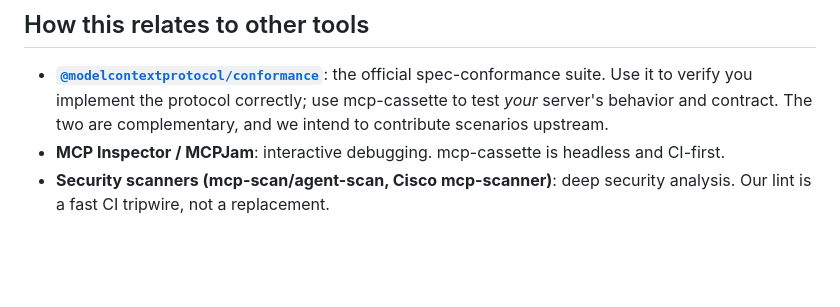
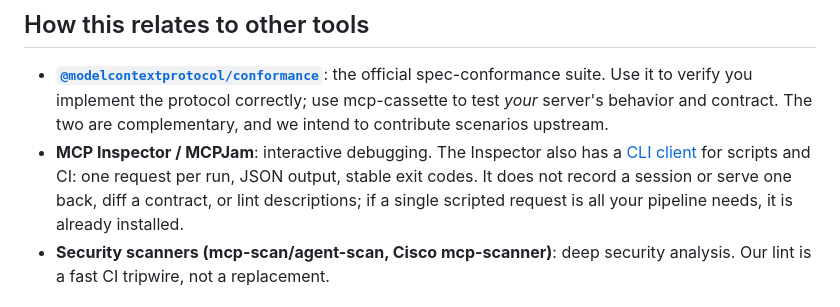
Before and after one commit to ivermin1123/mcp-cassette, a Markdown page: README.md, the part around the change. Drawn GitHub-style; blank space fills up the shorter version.

Commit message:
docs: the Inspector scripts single requests in CI now
The comparison line said the Inspector and MCPJam are for interactive
debugging and mcp-cassette is the headless, CI-first one. The versioned
2026-07-28 docs describe an Inspector CLI client built for scripts and CI:
--method runs one request per process, --format json pipes cleanly, and
exit codes 0-5 name the failure class.

Say so, and say where the line is. Searched across every Inspector page in
those docs: nothing records a session or serves one back, diffs a
contract, or lints descriptions. A pipeline that needs one scripted
request already has the tool installed, and that is worth telling a
reader who is deciding whether to add a dependency.

```diff
--- a/README.md
+++ b/README.md
@@ -477,7 +477,7 @@ The hash is not a security boundary. It is an unsalted, truncated SHA-256 of the
 ## How this relates to other tools
 
 - **[`@modelcontextprotocol/conformance`](https://github.com/modelcontextprotocol/conformance)**: the official spec-conformance suite. Use it to verify you implement the protocol correctly; use mcp-cassette to test *your* server's behavior and contract. The two are complementary, and we intend to contribute scenarios upstream.
-- **MCP Inspector / MCPJam**: interactive debugging. mcp-cassette is headless and CI-first.
+- **MCP Inspector / MCPJam**: interactive debugging. The Inspector also has a [CLI client](https://modelcontextprotocol.io/docs/2026-07-28/tools/inspector/cli) for scripts and CI: one request per run, JSON output, stable exit codes. It does not record a session or serve one back, diff a contract, or lint descriptions; if a single scripted request is all your pipeline needs, it is already installed.
 - **Security scanners (mcp-scan/agent-scan, Cisco mcp-scanner)**: deep security analysis. Our lint is a fast CI tripwire, not a replacement.
 
 ## Roadmap
```
